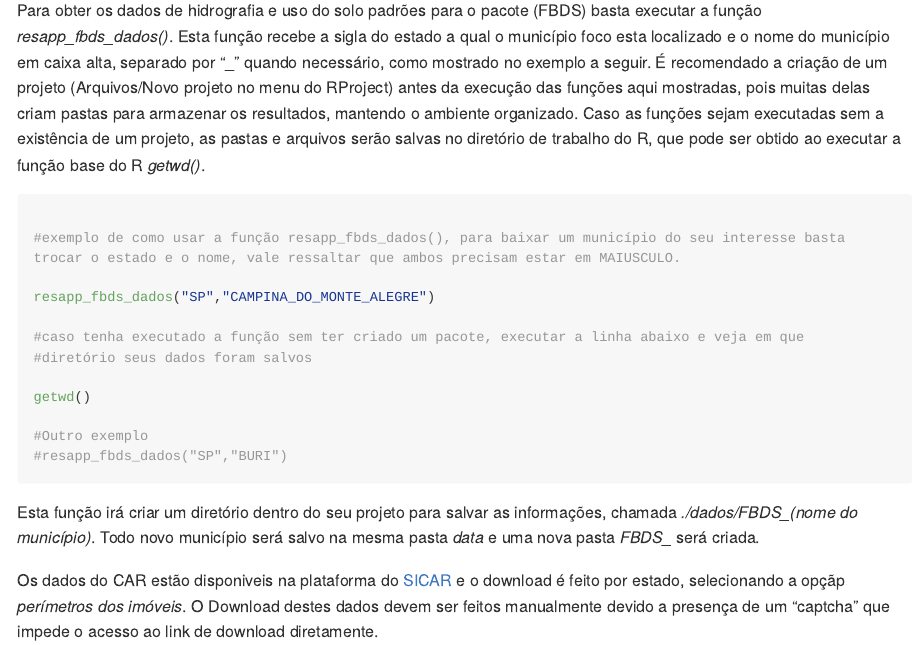
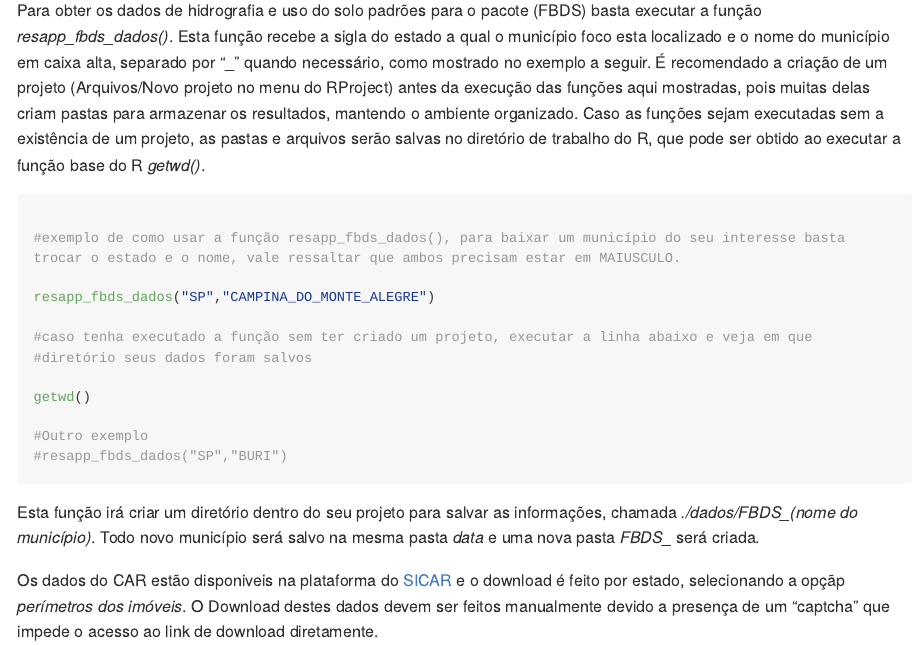
Before and after one commit to NEEDS-LS/restauraRapp, an R Markdown document (README.Rmd): the page in a window 1100 px wide, from 1040 px down. The pictures show the output file README.md that the author committed with the source, drawn offline in the style of GitHub; long lines of code are wrapped.

Commit message:
Alterando alguns erros de portugues

```diff
--- a/README.Rmd
+++ b/README.Rmd
@@ -57,7 +57,7 @@ Para obter os dados de hidrografia e uso do solo padrões para o pacote (FBDS) b
 
 resapp_fbds_dados("SP","CAMPINA_DO_MONTE_ALEGRE")
 
-#caso tenha executado a função sem ter criado um pacote, executar a linha abaixo e veja em que
+#caso tenha executado a função sem ter criado um projeto, executar a linha abaixo e veja em que
 #diretório seus dados foram salvos
 
 getwd()
```
Also changed, not shown: README.md.
